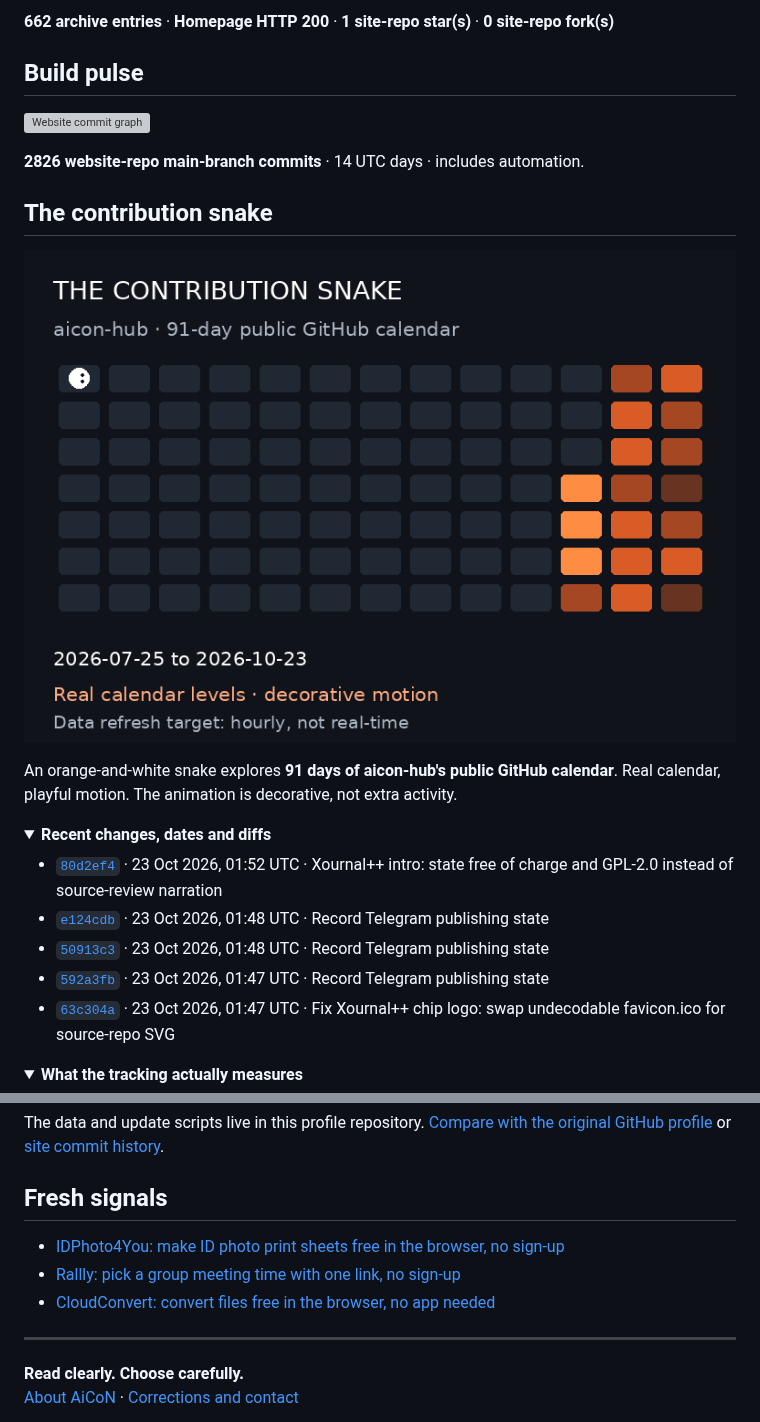
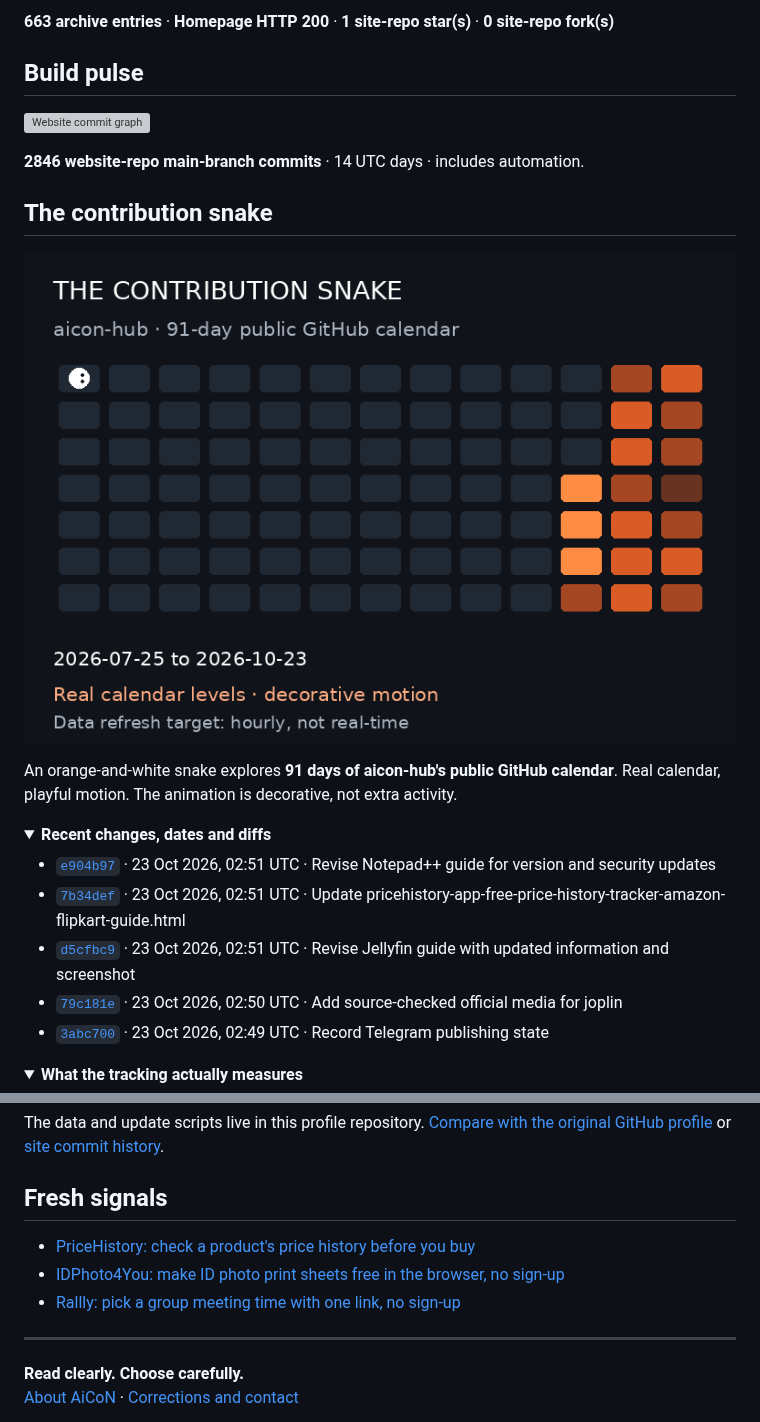
Before and after one commit to aicon-hub/aicon-hub, a Markdown page: README.md, 2 parts joined by grey strips. GitHub-like rendering; pictures changed too: assets/contribution-snake.gif; folded sections open; grey boxes are pictures that could not be loaded.

Commit message:
Refresh public AiCoN activity snapshot

```diff
--- a/README.md
+++ b/README.md
@@ -26,5 +26,5 @@ Checked **23 Oct 2026, 07:25 AM IST** (2026-10-23 01:55 UTC).
 
-**662 archive entries** · **Homepage HTTP 200** · **1 site-repo star(s)** · **0 site-repo fork(s)**
+**663 archive entries** · **Homepage HTTP 200** · **1 site-repo star(s)** · **0 site-repo fork(s)**
 <!-- AICON:SNAPSHOT:END -->
 
 ## Build pulse
@@ -32,7 +32,7 @@ Checked **23 Oct 2026, 07:25 AM IST** (2026-10-23 01:55 UTC).
 <!-- AICON:ACTIVITY:START -->
 ![Website commit graph](assets/commit-activity.svg)
 
-**2826 website-repo main-branch commits** · 14 UTC days · includes automation.
+**2846 website-repo main-branch commits** · 14 UTC days · includes automation.
 <!-- AICON:ACTIVITY:END -->
 
 ## The contribution snake
@@ -45,11 +45,11 @@ An orange-and-white snake explores **91 days of aicon-hub's public GitHub calend
 <summary><strong>Recent changes, dates and diffs</strong></summary>
 
 <!-- AICON:COMMITS:START -->
-- [`80d2ef4`](https://github.com/aicon-hub/aicon-hub.github.io/commit/80d2ef4318bcd94001bdd3fbc6664f05d740c007) · 23 Oct 2026, 01:52 UTC · Xournal++ intro: state free of charge and GPL-2.0 instead of source-review narration
-- [`e124cdb`](https://github.com/aicon-hub/aicon-hub.github.io/commit/e124cdb8d44aefe701bff81cbb4c6c05c690dc18) · 23 Oct 2026, 01:48 UTC · Record Telegram publishing state
-- [`50913c3`](https://github.com/aicon-hub/aicon-hub.github.io/commit/50913c38d303ca335fed174bcaec4f0441aa3da8) · 23 Oct 2026, 01:48 UTC · Record Telegram publishing state
-- [`592a3fb`](https://github.com/aicon-hub/aicon-hub.github.io/commit/592a3fb031dadd8f1ae4e33ac31c61b2da1fe179) · 23 Oct 2026, 01:47 UTC · Record Telegram publishing state
-- [`63c304a`](https://github.com/aicon-hub/aicon-hub.github.io/commit/63c304ab88f4ece7a4db20869d3ccce5a6e9a76a) · 23 Oct 2026, 01:47 UTC · Fix Xournal++ chip logo: swap undecodable favicon.ico for source-repo SVG
+- [`e904b97`](https://github.com/aicon-hub/aicon-hub.github.io/commit/e904b97cde8b24abfa5b032f83fbd35642cae1f4) · 23 Oct 2026, 02:51 UTC · Revise Notepad++ guide for version and security updates
+- [`7b34def`](https://github.com/aicon-hub/aicon-hub.github.io/commit/7b34defdb41b3938f9ba7a94cfb5f90fa9163863) · 23 Oct 2026, 02:51 UTC · Update pricehistory-app-free-price-history-tracker-amazon-flipkart-guide.html
+- [`d5cfbc9`](https://github.com/aicon-hub/aicon-hub.github.io/commit/d5cfbc9ecb4cd1bd54fb31ed5a9f423bf73f9fcc) · 23 Oct 2026, 02:51 UTC · Revise Jellyfin guide with updated information and screenshot
+- [`79c181e`](https://github.com/aicon-hub/aicon-hub.github.io/commit/79c181efa9f7b1cb0c3d7cd85a28de5b6a8a8e27) · 23 Oct 2026, 02:50 UTC · Add source-checked official media for joplin
+- [`3abc700`](https://github.com/aicon-hub/aicon-hub.github.io/commit/3abc7000cf2be6e3a33285459722153ccc248f56) · 23 Oct 2026, 02:49 UTC · Record Telegram publishing state
 <!-- AICON:COMMITS:END -->
 
 </details>
@@ -72,9 +72,9 @@ The data and update scripts live in this profile repository. [Compare with the o
 ## Fresh signals
 
 <!-- AICON:LATEST:START -->
+- [PriceHistory: check a product's price history before you buy](https://aicon-hub.github.io/posts/pricehistory-app-free-price-history-tracker-amazon-flipkart-guide.html)
 - [IDPhoto4You: make ID photo print sheets free in the browser, no sign-up](https://aicon-hub.github.io/posts/idphoto4you-free-passport-photo-maker-guide.html)
 - [Rallly: pick a group meeting time with one link, no sign-up](https://aicon-hub.github.io/posts/rallly-free-group-scheduling-polls-no-signup-guide.html)
-- [CloudConvert: convert files free in the browser, no app needed](https://aicon-hub.github.io/posts/cloudconvert-free-file-converter-200-formats-guide.html)
 <!-- AICON:LATEST:END -->
 
 ---
```
Also changed, not shown: other parts of README.md (+1 -1 lines), 5 other files.
